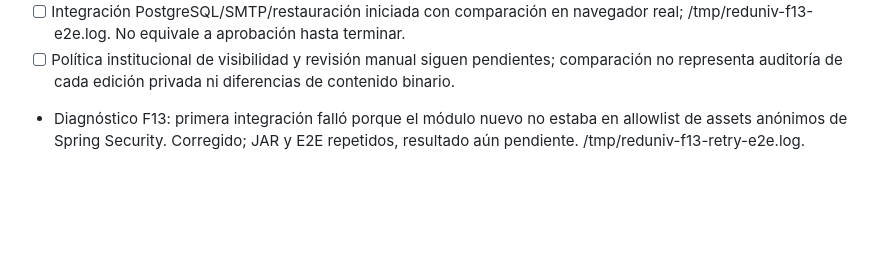
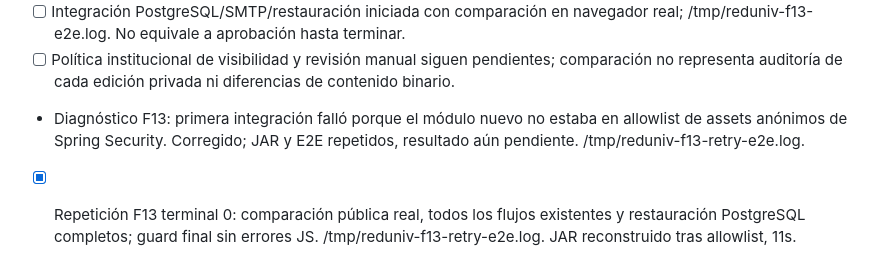
Before and after one commit to Marcos020912/base-repo-mes, a Markdown page: docs/REDUNIV_EXECUTION_PLAN.md, the part around the change. GitHub-like rendering; blank space fills up the shorter version.

Commit message:
Record integrated public metadata comparison validation

```diff
--- a/docs/REDUNIV_EXECUTION_PLAN.md
+++ b/docs/REDUNIV_EXECUTION_PLAN.md
@@ -317,3 +317,5 @@ El objetivo global no se da por terminado con esta regresión.
 - [ ] Política institucional de visibilidad y revisión manual siguen pendientes; comparación no representa auditoría de cada edición privada ni diferencias de contenido binario.
 
 - Diagnóstico F13: primera integración falló porque el módulo nuevo no estaba en allowlist de assets anónimos de Spring Security. Corregido; JAR y E2E repetidos, resultado aún pendiente. /tmp/reduniv-f13-retry-e2e.log.
+
+- [x] Repetición F13 terminal 0: comparación pública real, todos los flujos existentes y restauración PostgreSQL completos; guard final sin errores JS. /tmp/reduniv-f13-retry-e2e.log. JAR reconstruido tras allowlist, 11s.
```
